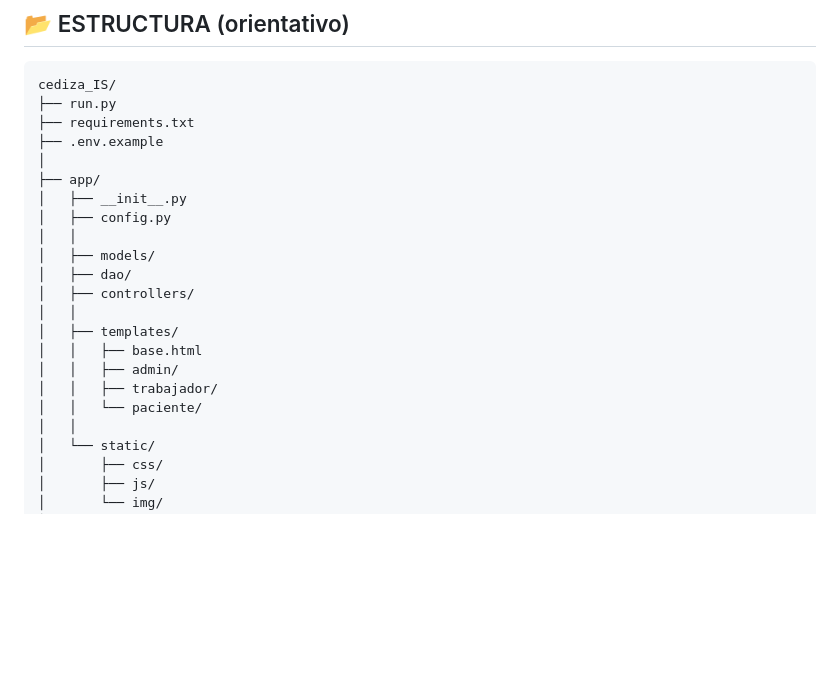
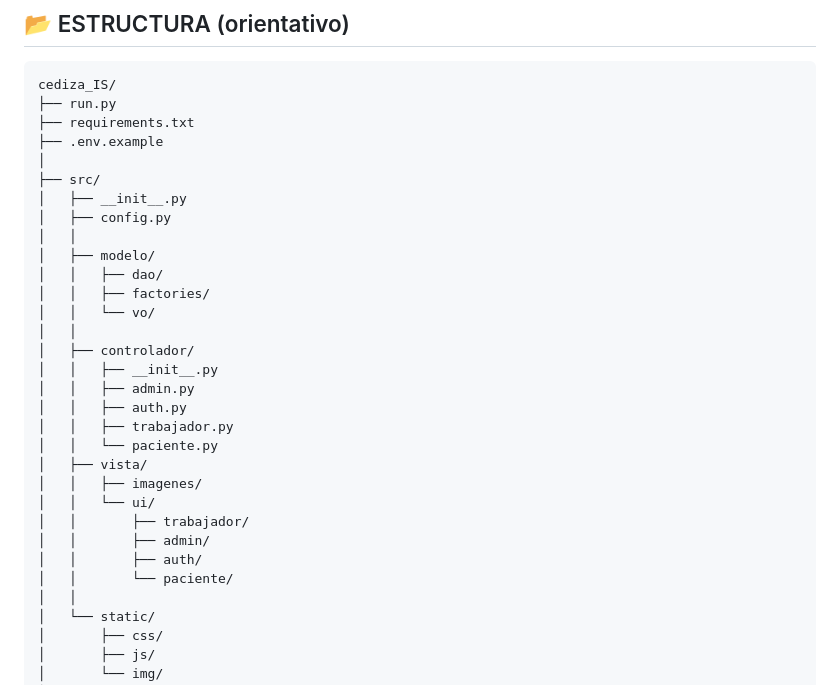
Before and after one commit to mbatla00/cediza_IS, a Markdown page: README.md, the part around the change. Drawn GitHub-style; blank space fills up the shorter version.

Commit message:
nueva estructura de carpetas ui para las vistas

```diff
--- a/README.md
+++ b/README.md
@@ -170,19 +170,28 @@ cediza_IS/
 ├── requirements.txt
 ├── .env.example
 │
-├── app/
+├── src/
 │   ├── __init__.py
 │   ├── config.py
 │   │
-│   ├── models/
-│   ├── dao/
-│   ├── controllers/
+│   ├── modelo/
+│   │   ├── dao/
+│   │   ├── factories/
+│   │   └── vo/
 │   │
-│   ├── templates/
-│   │   ├── base.html
-│   │   ├── admin/
-│   │   ├── trabajador/
-│   │   └── paciente/
+│   ├── controlador/
+│   │   ├── __init__.py
+│   │   ├── admin.py
+│   │   ├── auth.py
+│   │   ├── trabajador.py
+│   │   └── paciente.py
+│   ├── vista/
+│   │   ├── imagenes/
+│   │   └── ui/
+│   │       ├── trabajador/
+│   │       ├── admin/
+│   │       ├── auth/
+│   │       └── paciente/
 │   │
 │   └── static/
 │       ├── css/
```
